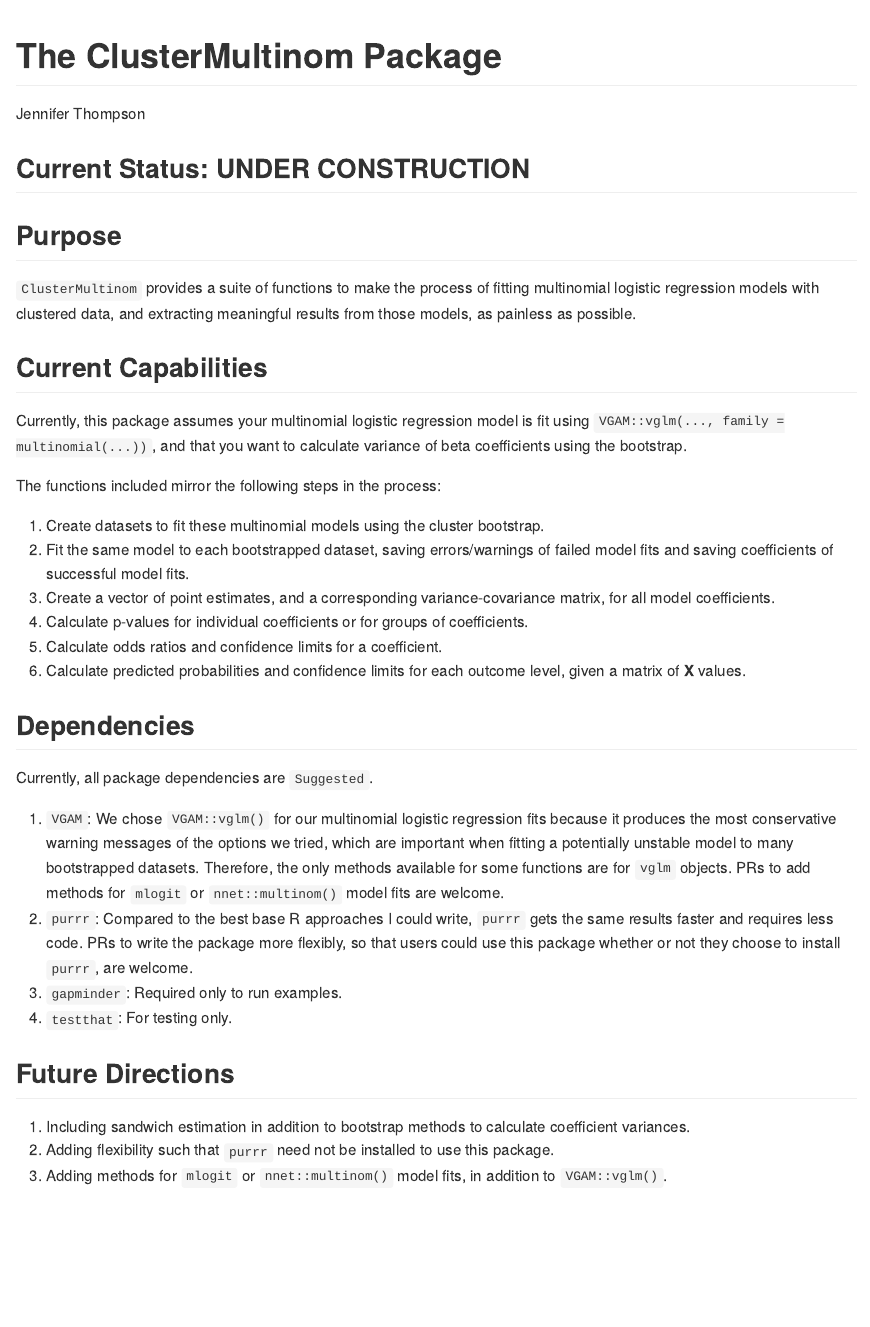
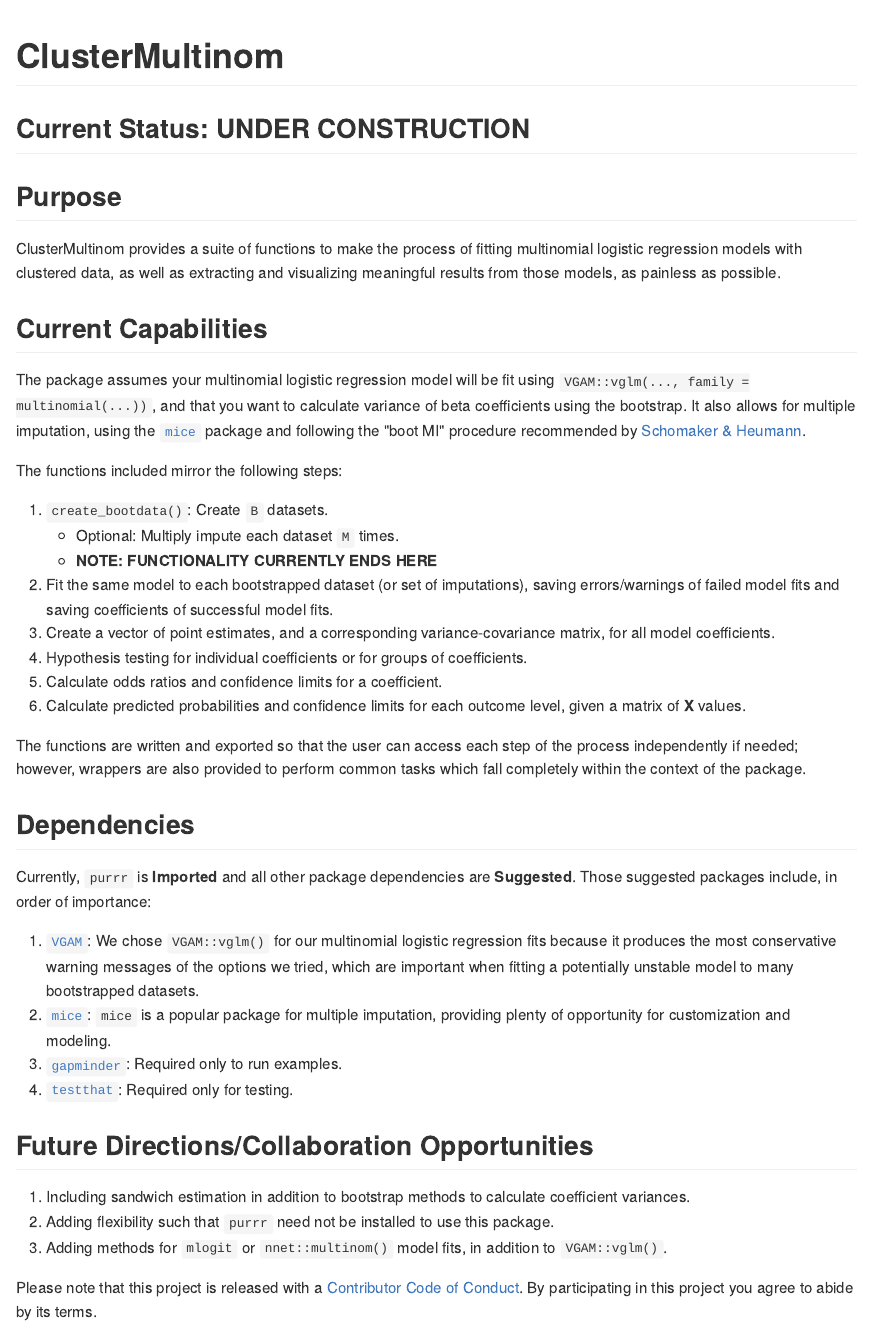
Before and after one commit to jenniferthompson/ClusterMultinom, an R Markdown document (README.Rmd): the page in a window 1100 px wide, from its top. The pictures show the output file README.md that the author committed with the source, drawn offline in the style of GitHub.

Commit message:
Add capability for multiple imputation using mice to create_bootdata(). More thorough README. Add COC. Don't make future commits this big. :upside_down_face:

```diff
--- /dev/null
+++ b/CONDUCT.md
@@ -0,0 +1,2 @@
+---
+title: "Contributor Code of Conduct"
@@ -0,0 +12,7 @@
+Project maintainers have the right and responsibility to remove, edit, or reject comments, commits, code, wiki edits, issues, and other contributions that are not aligned to this Code of Conduct. Project maintainers who do not follow the Code of Conduct may be removed from the project team.
+
+Instances of abusive, harassing, or otherwise unacceptable behavior may be reported by opening an issue or contacting one or more of the project maintainers.
+
+This Code of Conduct is adapted from the Contributor Covenant
+(http://contributor-covenant.org), version 1.0.0, available at
+http://contributor-covenant.org/version/1/0/0/.
--- a/README.Rmd
+++ b/README.Rmd
@@ -1,6 +1,5 @@
 ---
-title: "The ClusterMultinom Package"
-author: "Jennifer Thompson"
+title: "ClusterMultinom"
 output: github_document
 ---
 
@@ -12,35 +11,41 @@ knitr::opts_chunk$set(echo = TRUE)
 
 ## Purpose
 
-`ClusterMultinom` provides a suite of functions to make the process of fitting
-multinomial logistic regression models with clustered data, and extracting meaningful results from those models, as painless as possible.
+ClusterMultinom provides a suite of functions to make the process of fitting
+multinomial logistic regression models with clustered data, as well as extracting and visualizing meaningful results from those models, as painless as possible.
 
 ## Current Capabilities
 
-Currently, this package assumes your multinomial logistic regression model
-is fit using `VGAM::vglm(..., family = multinomial(...))`, and that you want to
-calculate variance of beta coefficients using the bootstrap.
+The package assumes your multinomial logistic regression model will be fit using `VGAM::vglm(..., family = multinomial(...))`, and that you want to
+calculate variance of beta coefficients using the bootstrap. It also allows for multiple imputation, using the [`mice`](https://CRAN.R-project.org/package=mice) package and following the "boot MI" procedure recommended by [Schomaker & Heumann](https://arxiv.org/abs/1602.07933).
 
-The functions included mirror the following steps in the process:
+The functions included mirror the following steps:
 
-1. Create datasets to fit these multinomial models using the cluster bootstrap.
-2. Fit the same model to each bootstrapped dataset, saving errors/warnings of failed model fits and saving coefficients of successful model fits.
-3. Create a vector of point estimates, and a corresponding variance-covariance matrix, for all model coefficients.
-4. Calculate p-values for individual coefficients or for groups of coefficients.
-5. Calculate odds ratios and confidence limits for a coefficient.
-6. Calculate predicted probabilities and confidence limits for each outcome level, given a matrix of **X** values.
+1. `create_bootdata()`: Create `B` datasets.
+    * Optional: Multiply impute each dataset `M` times.
+    * **NOTE: FUNCTIONALITY CURRENTLY ENDS HERE**
+1. Fit the same model to each bootstrapped dataset (or set of imputations), saving errors/warnings of failed model fits and saving coefficients of successful model fits.
+1. Create a vector of point estimates, and a corresponding variance-covariance matrix, for all model coefficients.
+1. Hypothesis testing for individual coefficients or for groups of coefficients.
+1. Calculate odds ratios and confidence limits for a coefficient.
+1. Calculate predicted probabilities and confidence limits for each outcome level, given a matrix of **X** values.
+
+The functions are written and exported so that the user can access each step of
+the process independently if needed; however, wrappers are also provided to perform common tasks which fall completely within the context of the package.
 
 ## Dependencies
 
-Currently, all package dependencies are `Suggested`.
+Currently, `purrr` is **Imported** and all other package dependencies are **Suggested**. Those suggested packages include, in order of importance:
 
-1. `VGAM`: We chose `VGAM::vglm()` for our multinomial logistic regression fits because it produces the most conservative warning messages of the options we tried, which are important when fitting a potentially unstable model to many bootstrapped datasets. Therefore, the only methods available for some functions are for `vglm` objects. PRs to add methods for `mlogit` or `nnet::multinom()` model fits are welcome.
-1. `purrr`: Compared to the best base R approaches I could write, `purrr` gets the same results faster and requires less code. PRs to write the package more flexibly, so that users could use this package whether or not they choose to install `purrr`, are welcome.
-1. `gapminder`: Required only to run examples.
-1. `testthat`: For testing only.
+1. [`VGAM`](https://cran.r-project.org/package=VGAM): We chose `VGAM::vglm()` for our multinomial logistic regression fits because it produces the most conservative warning messages of the options we tried, which are important when fitting a potentially unstable model to many bootstrapped datasets.
+1. [`mice`](https://cran.r-project.org/package=mice): `mice` is a popular package for multiple imputation, providing plenty of opportunity for customization and modeling.
+1. [`gapminder`](https://cran.r-project.org/package=gapminder): Required only to run examples.
+1. [`testthat`](https://cran.r-project.org/package=testthat): Required only for testing.
 
-## Future Directions
+## Future Directions/Collaboration Opportunities
 
 1. Including sandwich estimation in addition to bootstrap methods to calculate coefficient variances.
 1. Adding flexibility such that `purrr` need not be installed to use this package.
 1. Adding methods for `mlogit` or `nnet::multinom()` model fits, in addition to `VGAM::vglm()`.
+
+Please note that this project is released with a [Contributor Code of Conduct](CONDUCT.md). By participating in this project you agree to abide by its terms.
```
Also changed, not shown: R/create_bootdata.R (+64 -8 lines), R/internal_functions.R (added, +22 -0 lines), R/sample_clusters.R (deleted, +0 -9 lines), vignettes/cluster_multinom_basic.Rmd (+24 -6 lines), README.md, CONDUCT.md (9 more changed lines), 6 other files.
